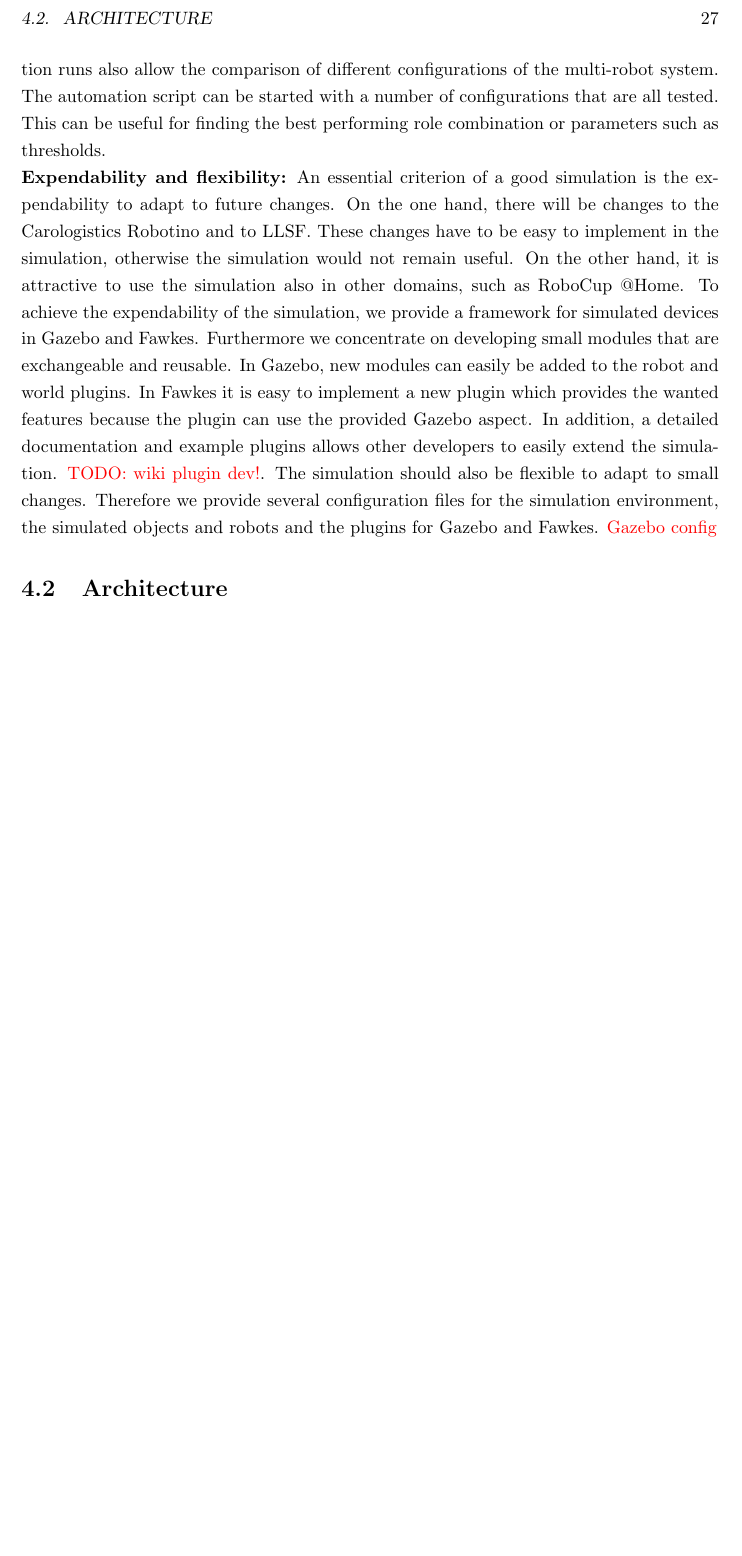
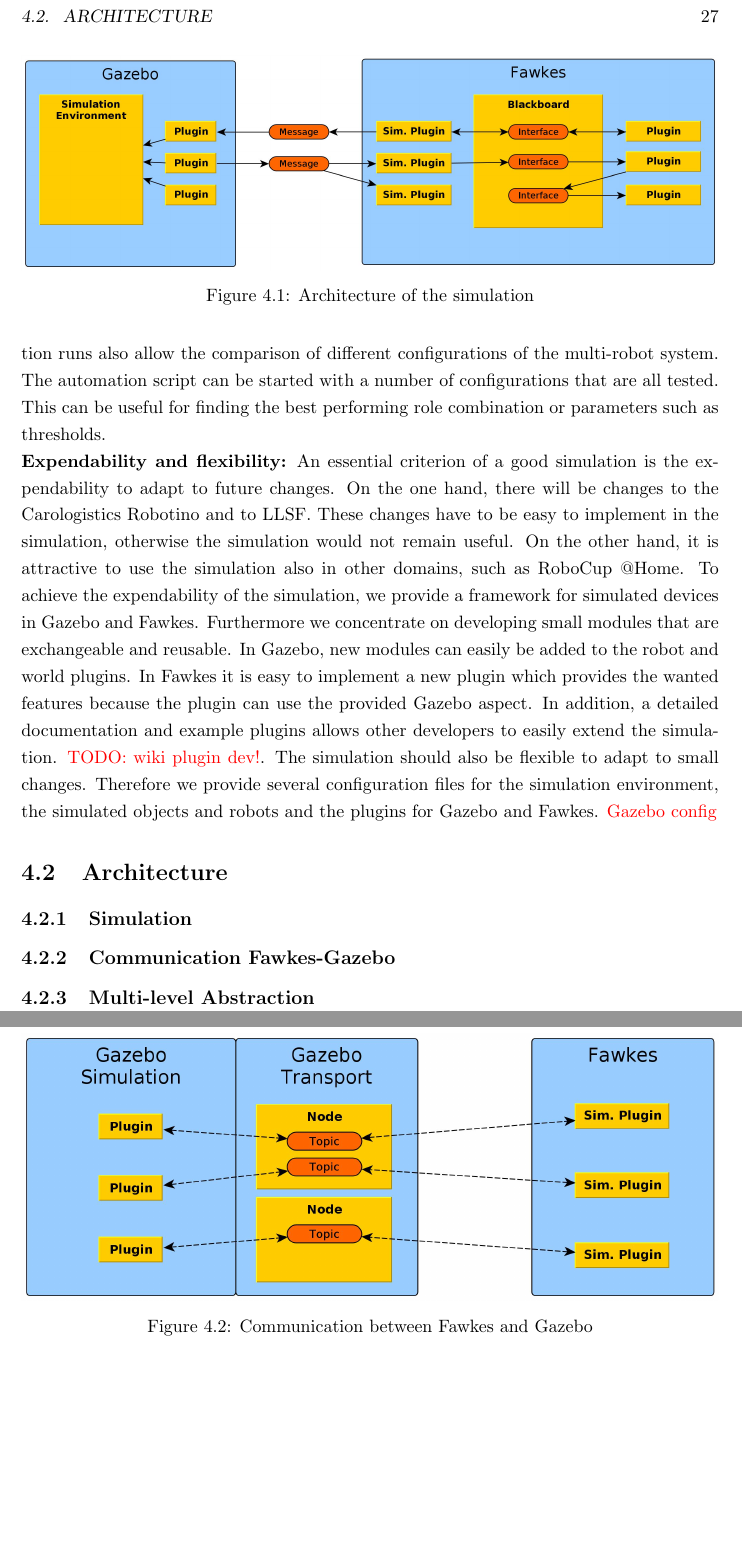
Before and after one commit to zwilling/bachelor-thesis-llsf-simulation-fawkes-gazebo, a LaTeX thesis (thesis.tex, which reads approach.tex): part of page 39 of 50 before the commit and two parts of pages 39 and 40 of 50 after it, the two joined at a grey line, cut so that both start at the same text, the shorter picture padded with empty space. Compiled offline with pdfLaTeX.

Commit message:
approach: architecture figures

```diff
--- a/approach.tex
+++ b/approach.tex
@@ -10,5 +10,20 @@
 \textbf{Expendability and flexibility:} An essential criterion of a good simulation is the expendability to adapt to future changes. On the one hand, there will be changes to the Carologistics Robotino and to LLSF. These changes have to be easy to implement in the simulation, otherwise the simulation would not remain useful. On the other hand, it is attractive to use the simulation also in other domains, such as RoboCup @Home. To achieve the expendability of the simulation, we provide a framework for simulated devices in Gazebo and Fawkes. Furthermore we concentrate on developing small modules that are exchangeable and reusable. In Gazebo, new modules can easily be added to the robot and world plugins. In Fawkes it is easy to implement a new plugin which provides the wanted features because the plugin can use the provided Gazebo aspect. In addition, a detailed documentation and example plugins allows other developers to easily extend the simulation. \textcolor{red}{TODO: wiki plugin dev!}. The simulation should also be flexible to adapt to small changes. Therefore we provide several configuration files for the simulation environment, the simulated objects and robots and the plugins for Gazebo and Fawkes. \textcolor{red}{Gazebo config}
 
 
+\section{Architecture}
 
-\section{Architecture}
+\subsection{Simulation}
+\begin{figure}
+\includegraphics[width=\textwidth]{tabs/fawkes_gazebo}
+\caption{Architecture of the simulation}
+\label{fig:fawkes_gazebo}
+\end{figure}
+
+\subsection{Communication Fawkes-Gazebo}
+\begin{figure}
+\includegraphics[width=\textwidth]{tabs/communication}
+\caption{Communication between Fawkes and Gazebo}
+\label{fig:communication}
+\end{figure}
+
+\subsection{Multi-level Abstraction}
```
Also changed, not shown: evaluation.tex (+3 -0 lines), tabs/communication.jpg (added), tabs/fawkes_gazebo.jpg (added), tabs/mla_hardware.jpg (added), tabs/mla_sim_high.jpg (added), tabs/mla_sim_low.jpg (added), approach.tex (20 more changed lines), 5 other files.
